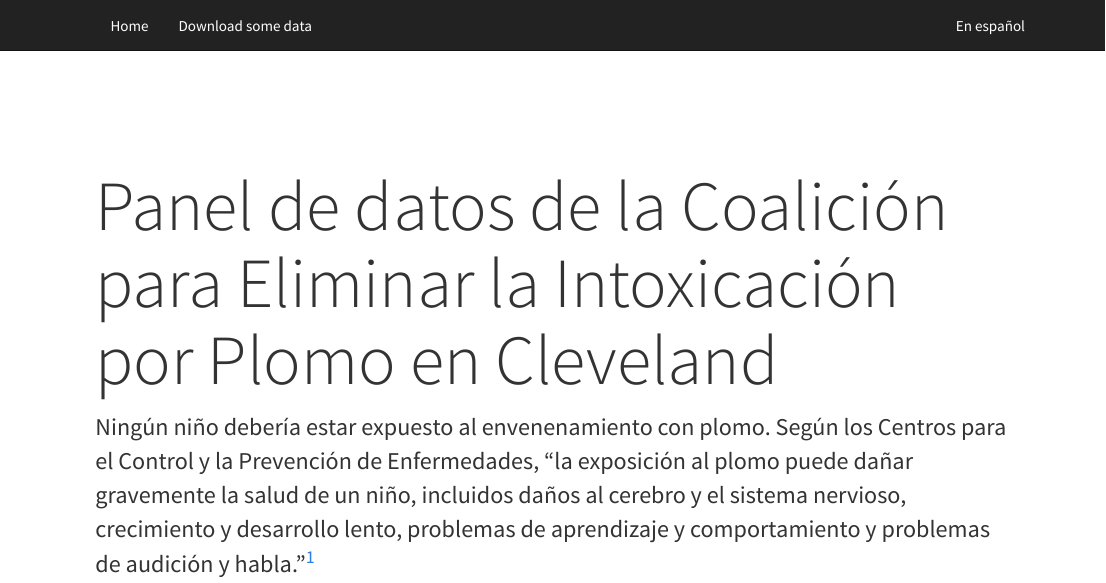
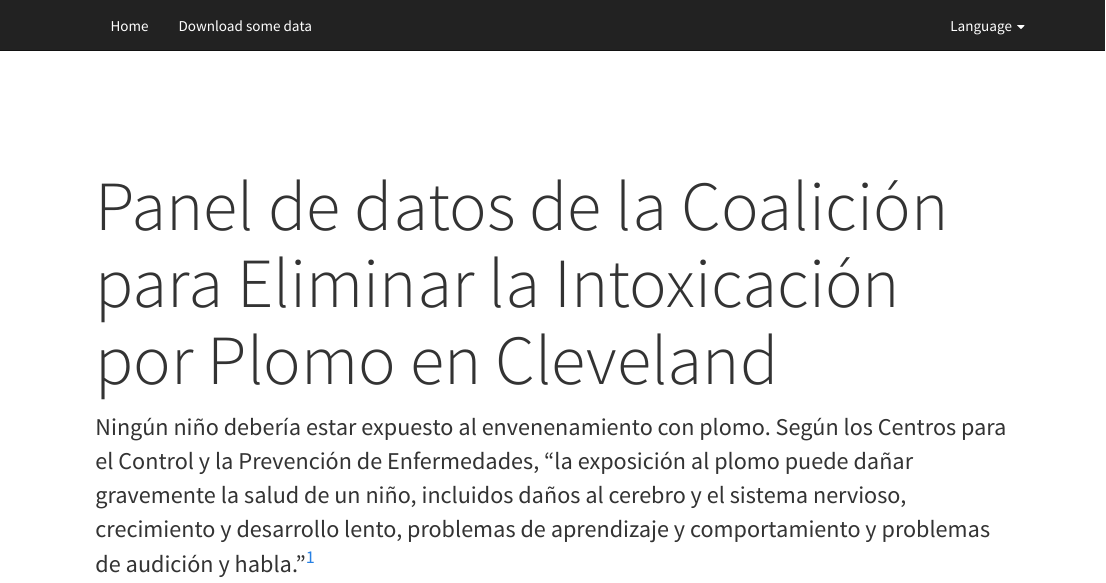
Before and after one commit to PovertyCenterCLE/lscc_dashboard, an R Markdown document (en_espanol.Rmd): the page in a window 1100 px wide, from its top. Rendered offline with R 4.5, knitr and Pandoc, with nearby package versions.

Commit message:
added language dropdown

```diff
--- a/_site.yml
+++ b/_site.yml
@@ -6,8 +6,13 @@ navbar:
   - text: "Download some data"
     href: data-download.html
   right:
-  - text: "En español"
-    href: en_espanol.html
+  - text: Language
+    menu:
+    - text: "En español"
+      href: en_espanol.html
+    - text: "In English"
+      href: index.html
+
 
 output_dir: "."
 output:
--- a/en_espanol.Rmd
+++ b/en_espanol.Rmd
@@ -1,5 +1,16 @@
 ---
 title: "Panel de datos de la Coalición para Eliminar la Intoxicación por Plomo en Cleveland"
+navbar:
+  left:
+  - text: "Home"
+    href: index.html
+  - text: "Download some data"
+    href: data-download.html
+  right:
+  - text: "In English"
+    href: index.html
+
+output_dir: "."
 output:
   html_document:
     css: styles_index.css
```
Also changed, not shown: data-download.html, en_espanol.html, index.html.
